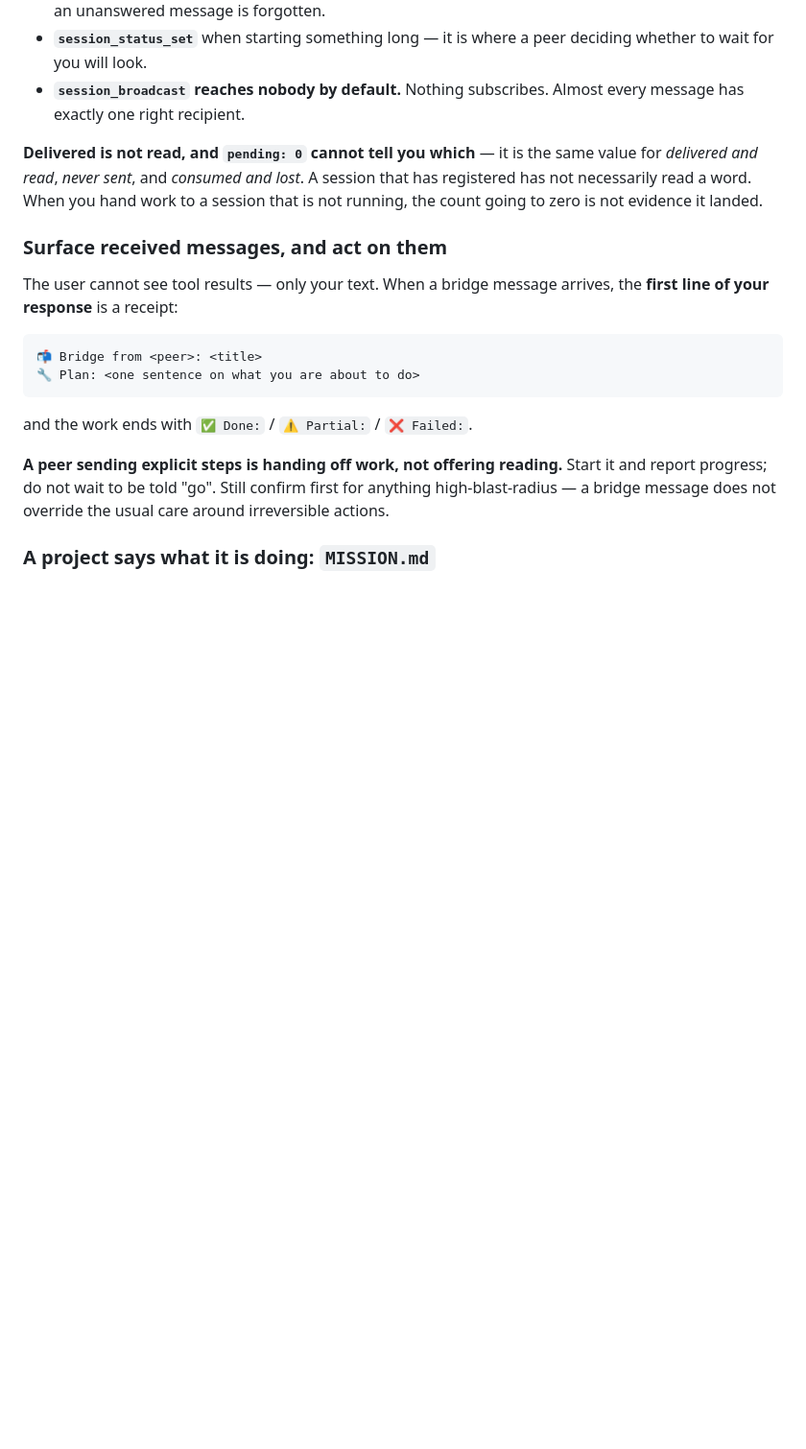
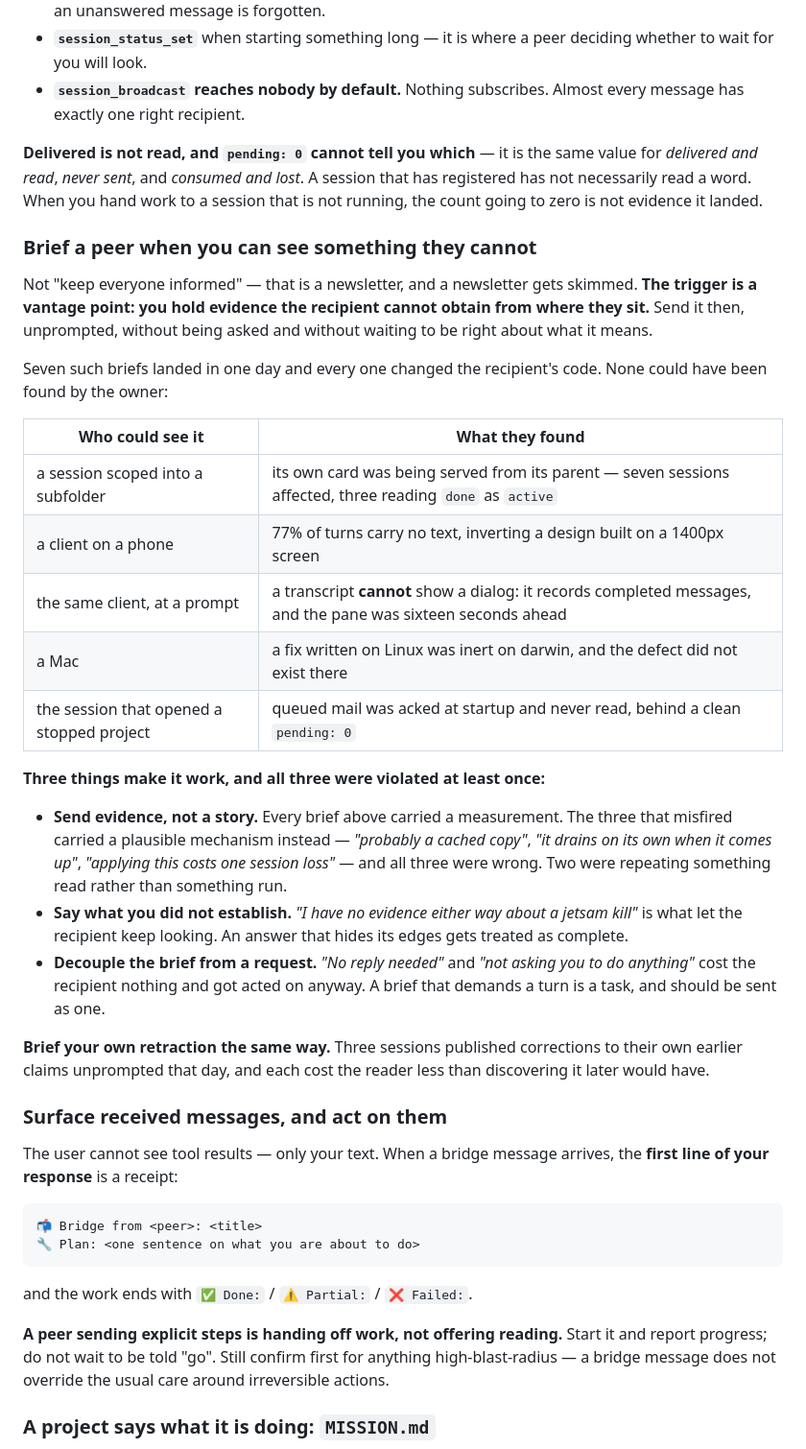
Before and after one commit to alexj212/shabadoo, a Markdown page: config/CLAUDE.md, the part around the change. Shown at 96% size. Drawn GitHub-style; blank space fills up the shorter version.

Commit message:
Brief a peer when you can see something they cannot
Drafted from observed cases rather than invented, at Alex's request. Seven
unprompted briefs landed in one day and every one changed the recipient's
code; three misfires shared one cause. That is enough evidence to write a
rule and not enough to write a long one.

THE TRIGGER IS A VANTAGE POINT, not a schedule: you hold evidence the
recipient cannot obtain from where they sit. Not "keep everyone informed",
which is a newsletter and gets skimmed.

The five in the table are the ones where the finder was structurally the
only one who could have found it — a session scoped into a subfolder seeing
its card served from its parent; a client on a phone measuring that 77% of
turns carry no text; that same client at a prompt establishing a transcript
CANNOT show a dialog; a Mac measuring a Linux fix inert on darwin; the
session that opened a stopped project finding its mail acked and unread.

THE THREE RULES WERE EACH VIOLATED AT LEAST ONCE, which is why they are in
rather than a general exhortation to communicate:

- Send evidence, not a story. The three misfires carried a plausible
  mechanism instead of a measurement — "probably a cached copy", "it drains
  on its own", "applying this costs one session loss" — and all three were
  wrong. Two were repeating something read rather than something run. The
  third was mine.
- Say what you did not establish. "I have no evidence either way about a
  jetsam kill" is what let the recipient keep looking.
- Decouple the brief from a request. "No reply needed" cost the recipient
  nothing and got acted on anyway. A brief that demands a turn is a task and
  should be sent as one.

And brief your own retraction the same way: three sessions published
corrections to their own earlier claims that day, unprompted, and each cost
the reader less than discovering it later would have.

36 lines, in the core file because it must fire without being asked — which
is the same test the rest of the file was just cut against. 462 lines total,
still 55% down from where the day started.

Co-Authored-By: Claude Opus 5 (1M context) <noreply@anthropic.com>
Claude-Session: https://claude.ai/code/session_01Krfr6Uy9VEUdJvd5GfcExx

```diff
--- a/config/CLAUDE.md
+++ b/config/CLAUDE.md
@@ -205,6 +205,42 @@ same value for *delivered and read*, *never sent*, and *consumed and lost*. A
 session that has registered has not necessarily read a word. When you hand work
 to a session that is not running, the count going to zero is not evidence it
 landed.
+
+### Brief a peer when you can see something they cannot
+
+Not "keep everyone informed" — that is a newsletter, and a newsletter gets
+skimmed. **The trigger is a vantage point: you hold evidence the recipient cannot
+obtain from where they sit.** Send it then, unprompted, without being asked and
+without waiting to be right about what it means.
+
+Seven such briefs landed in one day and every one changed the recipient's code.
+None could have been found by the owner:
+
+| Who could see it | What they found |
+|---|---|
+| a session scoped into a subfolder | its own card was being served from its parent — seven sessions affected, three reading `done` as `active` |
+| a client on a phone | 77% of turns carry no text, inverting a design built on a 1400px screen |
+| the same client, at a prompt | a transcript **cannot** show a dialog: it records completed messages, and the pane was sixteen seconds ahead |
+| a Mac | a fix written on Linux was inert on darwin, and the defect did not exist there |
+| the session that opened a stopped project | queued mail was acked at startup and never read, behind a clean `pending: 0` |
+
+**Three things make it work, and all three were violated at least once:**
+
+- **Send evidence, not a story.** Every brief above carried a measurement. The
+  three that misfired carried a plausible mechanism instead — *"probably a cached
+  copy"*, *"it drains on its own when it comes up"*, *"applying this costs one
+  session loss"* — and all three were wrong. Two were repeating something read
+  rather than something run.
+- **Say what you did not establish.** *"I have no evidence either way about a
+  jetsam kill"* is what let the recipient keep looking. An answer that hides its
+  edges gets treated as complete.
+- **Decouple the brief from a request.** *"No reply needed"* and *"not asking you
+  to do anything"* cost the recipient nothing and got acted on anyway. A brief
+  that demands a turn is a task, and should be sent as one.
+
+**Brief your own retraction the same way.** Three sessions published corrections
+to their own earlier claims unprompted that day, and each cost the reader less
+than discovering it later would have.
 
 ### Surface received messages, and act on them
 
```
